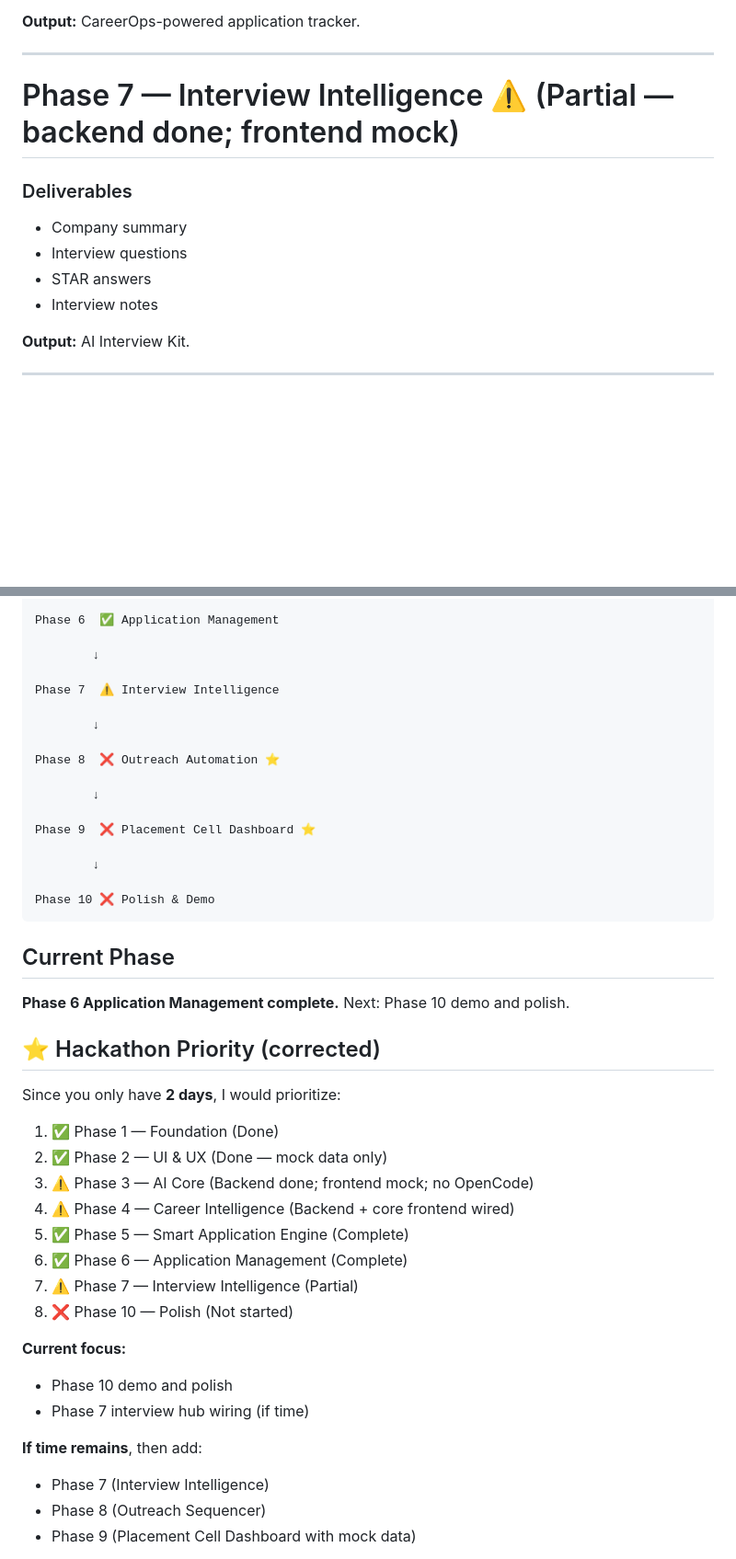
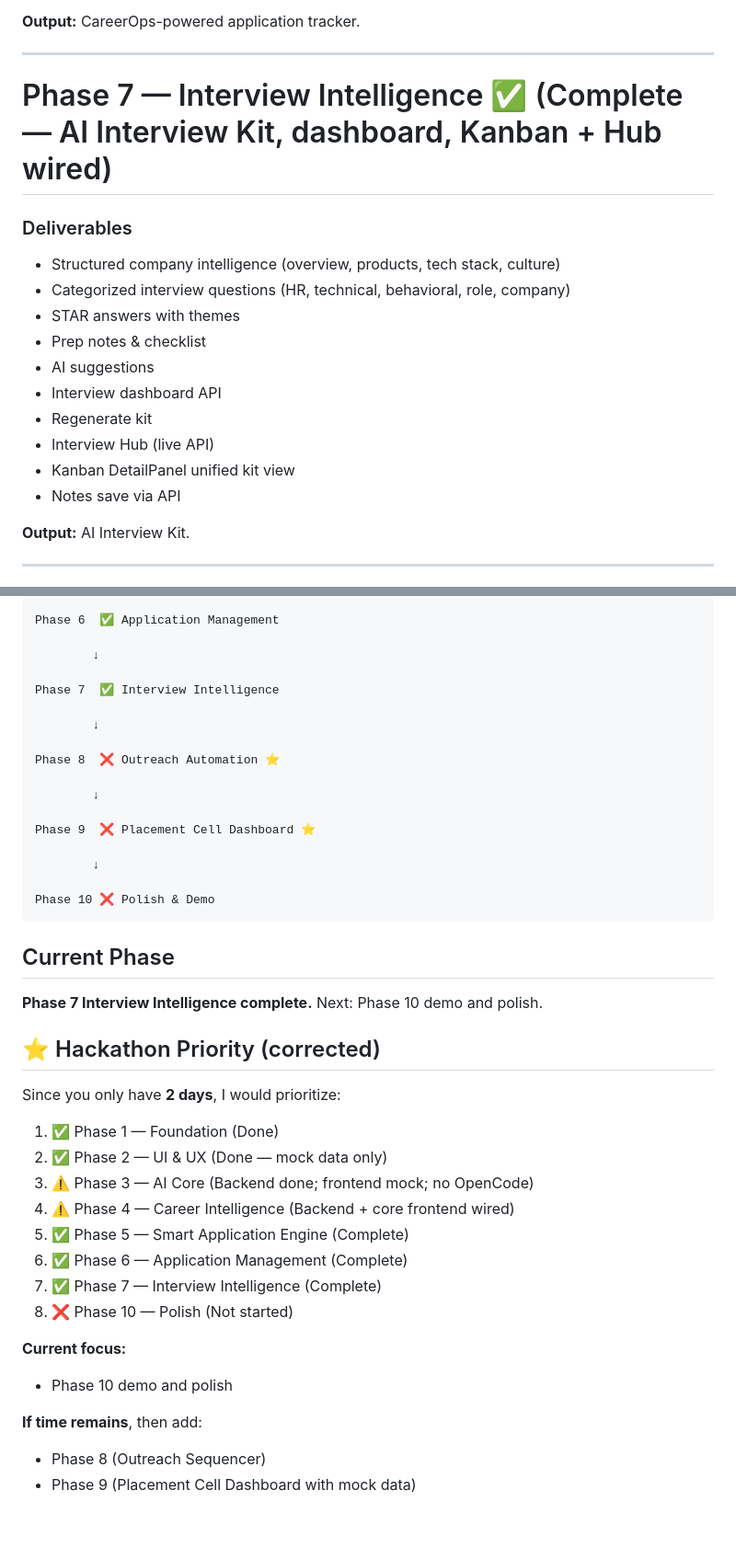
Before and after one commit to bhuwanb23/career_pilot, a Markdown page: phases.md, 2 parts joined by grey strips. Shown at 92% size. Rendered like a GitHub page; blank space fills up the shorter version.

Commit message:
docs: mark Phase 7 complete in phases.md
Co-authored-by: Cursor <cursoragent@cursor.com>

```diff
--- a/phases.md
+++ b/phases.md
@@ -108,14 +108,20 @@ This is your hero workflow.
 
 ---
 
-# Phase 7 — Interview Intelligence ⚠️ (Partial — backend done; frontend mock)
+# Phase 7 — Interview Intelligence ✅ (Complete — AI Interview Kit, dashboard, Kanban + Hub wired)
 
 ### Deliverables
 
-* Company summary
-* Interview questions
-* STAR answers
-* Interview notes
+* Structured company intelligence (overview, products, tech stack, culture)
+* Categorized interview questions (HR, technical, behavioral, role, company)
+* STAR answers with themes
+* Prep notes & checklist
+* AI suggestions
+* Interview dashboard API
+* Regenerate kit
+* Interview Hub (live API)
+* Kanban DetailPanel unified kit view
+* Notes save via API
 
 **Output:** AI Interview Kit.
 
@@ -194,7 +200,7 @@ Phase 6  ✅ Application Management
 
         ↓
 
-Phase 7  ⚠️ Interview Intelligence
+Phase 7  ✅ Interview Intelligence
 
         ↓
 
@@ -211,7 +217,7 @@ Phase 10 ❌ Polish & Demo
 
 ## Current Phase
 
-**Phase 6 Application Management complete.** Next: Phase 10 demo and polish.
+**Phase 7 Interview Intelligence complete.** Next: Phase 10 demo and polish.
 
 ## ⭐ Hackathon Priority (corrected)
 
@@ -223,17 +229,15 @@ Since you only have **2 days**, I would prioritize:
 4. ⚠️ Phase 4 — Career Intelligence (Backend + core frontend wired)
 5. ✅ Phase 5 — Smart Application Engine (Complete)
 6. ✅ Phase 6 — Application Management (Complete)
-7. ⚠️ Phase 7 — Interview Intelligence (Partial)
+7. ✅ Phase 7 — Interview Intelligence (Complete)
 8. ❌ Phase 10 — Polish (Not started)
 
 **Current focus:**
 
 * Phase 10 demo and polish
-* Phase 7 interview hub wiring (if time)
 
 **If time remains**, then add:
 
-* Phase 7 (Interview Intelligence)
 * Phase 8 (Outreach Sequencer)
 * Phase 9 (Placement Cell Dashboard with mock data)
 
```
